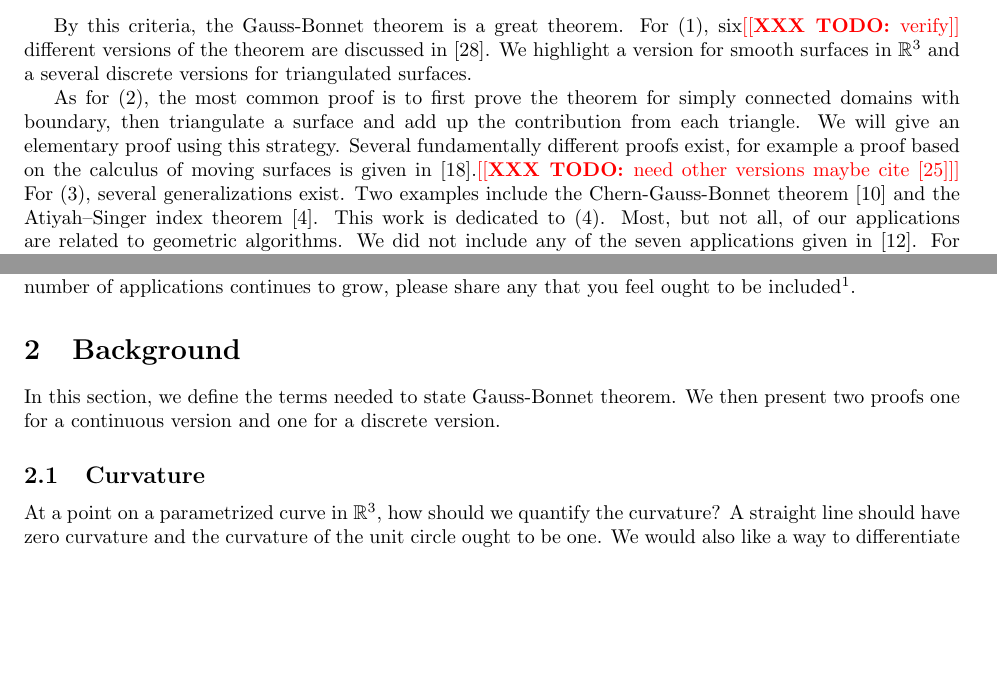
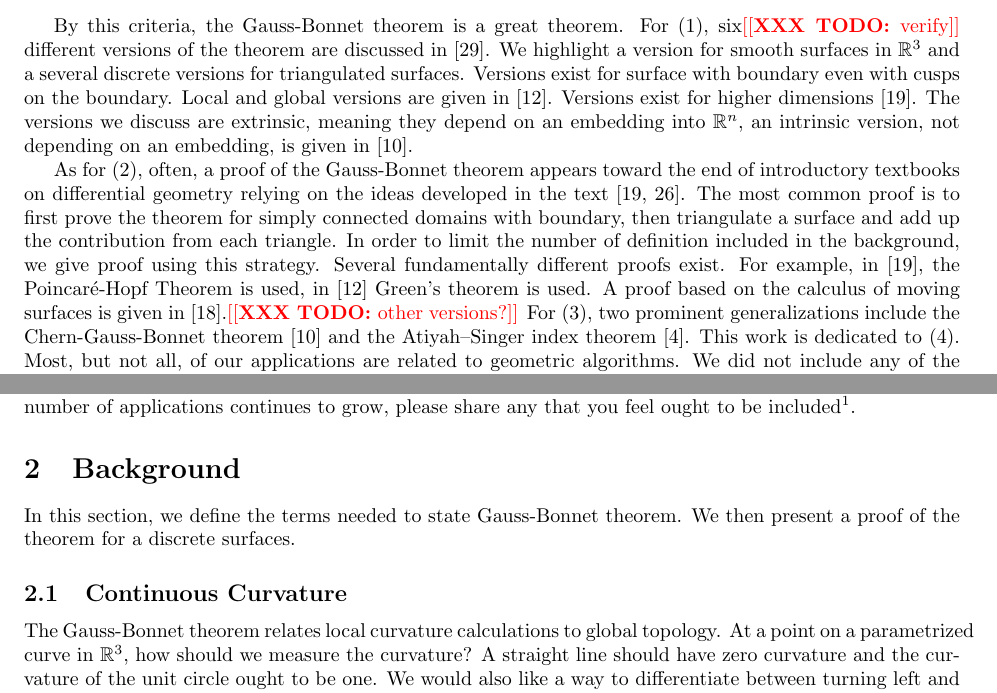
Before and after one commit to Brad-A-M/Gauss-Bonnet, a LaTeX document (using-the-gauss-bonnet-theorem/main.tex, which reads using-the-gauss-bonnet-theorem/body/cast-of-characters.tex, using-the-gauss-bonnet-theorem/body/continuous-curvature.tex, using-the-gauss-bonnet-theorem/body/preface.tex): two parts of pages 2 and 3 of 16, joined at a grey line, cut so that both start at the same text, the shorter picture padded with empty space. Compiled offline with pdfLaTeX.

Commit message:
Edit preface

```diff
--- a/using-the-gauss-bonnet-theorem/body/cast-of-characters.tex
+++ b/using-the-gauss-bonnet-theorem/body/cast-of-characters.tex
@@ -2,10 +2,10 @@
 \label{sec:cast}
 
 In this section, we define the terms needed to state Gauss-Bonnet theorem.
-We then present two proofs one for a continuous version and one for a discrete version.
+We then present a proof of the theorem for a discrete surfaces.
 
 
-\subsection{Curvature}
+\subsection{Continuous Curvature}
 \input{body/continuous-curvature}
 
 %%%%%Euler Characteristic%%%%%%%%
--- a/using-the-gauss-bonnet-theorem/body/continuous-curvature.tex
+++ b/using-the-gauss-bonnet-theorem/body/continuous-curvature.tex
@@ -1,7 +1,8 @@
 
-
+The Gauss-Bonnet theorem relates local curvature calculations
+to global topology.
 At a point on a parametrized curve  in $\RR^3$,
-how should we quantify the curvature?
+how should we measure the curvature?
 A straight line should have zero curvature and the curvature of the unit circle ought to be one.
 We would also like a way to differentiate
 between turning left and turning right, that is we want curvature to be a signed quantity.
--- a/using-the-gauss-bonnet-theorem/body/preface.tex
+++ b/using-the-gauss-bonnet-theorem/body/preface.tex
@@ -34,15 +34,29 @@ For (1), six\todo{verify} different versions of the theorem are discussed
 in \cite{wu_historical_2008}.
 We highlight a version for smooth surfaces in $\RR^3$ and
  a several discrete versions for triangulated surfaces.
+ Versions exist for surface with boundary even with cusps on
+ the boundary.
+ Local and global versions are given in \cite{doc76}.
+Versions exist for higher dimensions \cite{guillemin_differential_2010}.
+The versions we discuss are extrinsic, meaning they depend on an embedding
+into $\R^n$, an intrinsic version, not depending on an embedding,
+ is given in \cite{chern_simple_1944}.
 
-As for (2), the most common proof is to first prove the theorem for simply connected domains
+
+As for (2), often, a proof of the Gauss-Bonnet theorem appears toward
+the end of introductory textbooks on differential geometry relying on the ideas
+developed in the text \cite{guillemin_differential_2010,pressley_elementary_2010}.
+The most common proof is to first prove the theorem for simply connected domains
 with boundary, then triangulate a surface and add up the contribution from each triangle.
-We will give an elementary proof using this strategy.
-Several fundamentally different proofs exist, for example
-a proof based on the calculus of
-moving surfaces is given in \cite{grinfeld_introduction_2013}.\todo{need other versions
-maybe cite \cite{pressley_elementary_2010}}
-For (3), several generalizations exist. Two examples include
+In order to limit the number of definition included in the background,
+we give proof using this strategy.
+Several fundamentally different proofs exist.
+For example, in \cite{guillemin_differential_2010},
+the Poincar\'{e}-Hopf Theorem is used,
+in \cite{doc76} Green's theorem is used.
+A proof based on the calculus of
+moving surfaces is given in \cite{grinfeld_introduction_2013}.\todo{other versions?}
+For (3), two prominent generalizations include
 the Chern-Gauss-Bonnet theorem \cite{chern_simple_1944} and the Atiyah–Singer index
 theorem \cite{atiyah_index_1963}.
 This work is dedicated to (4).
```
Also changed, not shown: using-the-gauss-bonnet-theorem/references.bib (+10 -0 lines).
